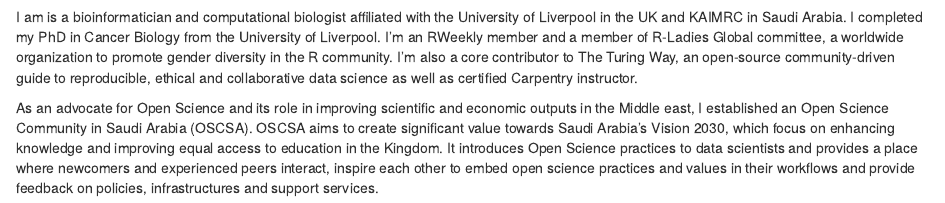
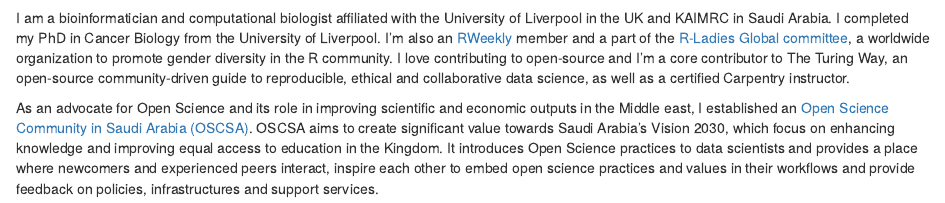
Before and after one commit to BatoolMM/Batool-s-Blabber, an R Markdown document (about.Rmd): the page in a window 1100 px wide, from 130 px down before the commit and from 430 px down after it, so that both start at the same text. Rendered offline with R 4.5, knitr and Pandoc, with nearby package versions; drawn as R Markdown's standard HTML page in place of the format the file asks for.

Commit message:
corrected my bio and added image

````diff
--- a/about.Rmd
+++ b/about.Rmd
@@ -8,6 +8,8 @@
 knitr::opts_chunk$set(echo = FALSE)
 ```
 
-I am is a bioinformatician and computational biologist affiliated with the University of Liverpool in the UK and KAIMRC in Saudi Arabia. I completed my PhD in Cancer Biology from the University of Liverpool. I'm an RWeekly member and a member of R-Ladies Global committee, a worldwide organization to promote gender diversity in the R community. I'm also  a core contributor to The Turing Way, an open-source community-driven guide to reproducible, ethical and collaborative data science as well as certified Carpentry instructor.
+![](images/personal-image.jpg "my photo"){width="5.9cm"}
 
-As an advocate for Open Science and its role in improving scientific and economic outputs in the Middle east, I established an Open Science Community in Saudi Arabia (OSCSA). OSCSA aims to create significant value towards Saudi Arabia's Vision 2030, which focus on enhancing knowledge and improving equal access to education in the Kingdom. It introduces Open Science practices to data scientists and provides a place where newcomers and experienced peers interact, inspire each other to embed open science practices and values in their workflows and provide feedback on policies, infrastructures and support services.
+I am a bioinformatician and computational biologist affiliated with the University of Liverpool in the UK and KAIMRC in Saudi Arabia. I completed my PhD in Cancer Biology from the University of Liverpool. I'm also an [RWeekly](<https://rweekly.org/>) member and a part of the [R-Ladies Global committee](<https://rladies.org/>), a worldwide organization to promote gender diversity in the R community. I love contributing to open-source and I'm a core contributor to The Turing Way, an open-source community-driven guide to reproducible, ethical and collaborative data science, as well as a certified Carpentry instructor.
+
+As an advocate for Open Science and its role in improving scientific and economic outputs in the Middle east, I established an [Open Science Community in Saudi Arabia (OSCSA)](<https://zenodo.org/communities/1231231664/?page=1&size=20>). OSCSA aims to create significant value towards Saudi Arabia's Vision 2030, which focus on enhancing knowledge and improving equal access to education in the Kingdom. It introduces Open Science practices to data scientists and provides a place where newcomers and experienced peers interact, inspire each other to embed open science practices and values in their workflows and provide feedback on policies, infrastructures and support services.
````
Also changed, not shown: images/personal-image.jpg (added), 3 other files.
